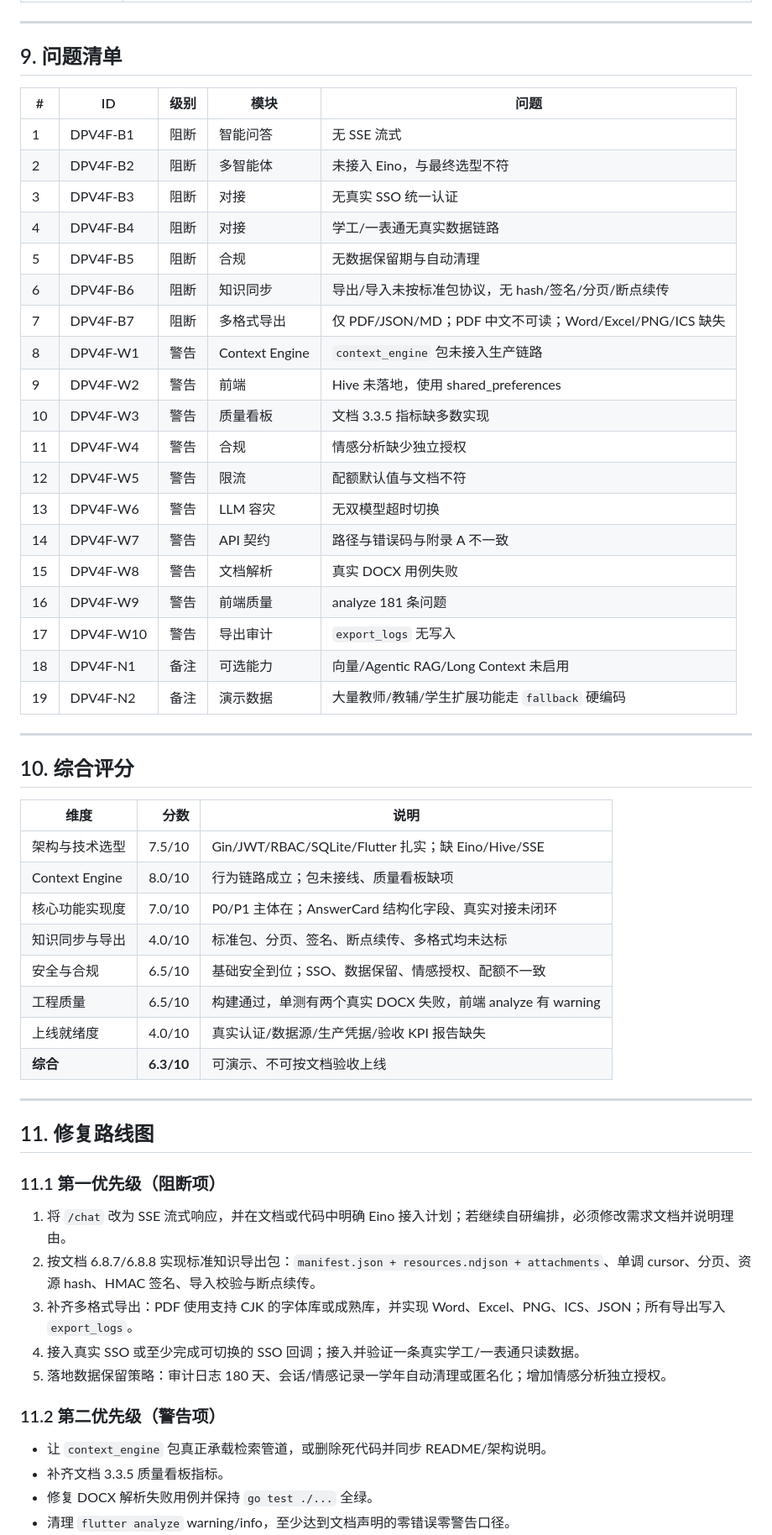
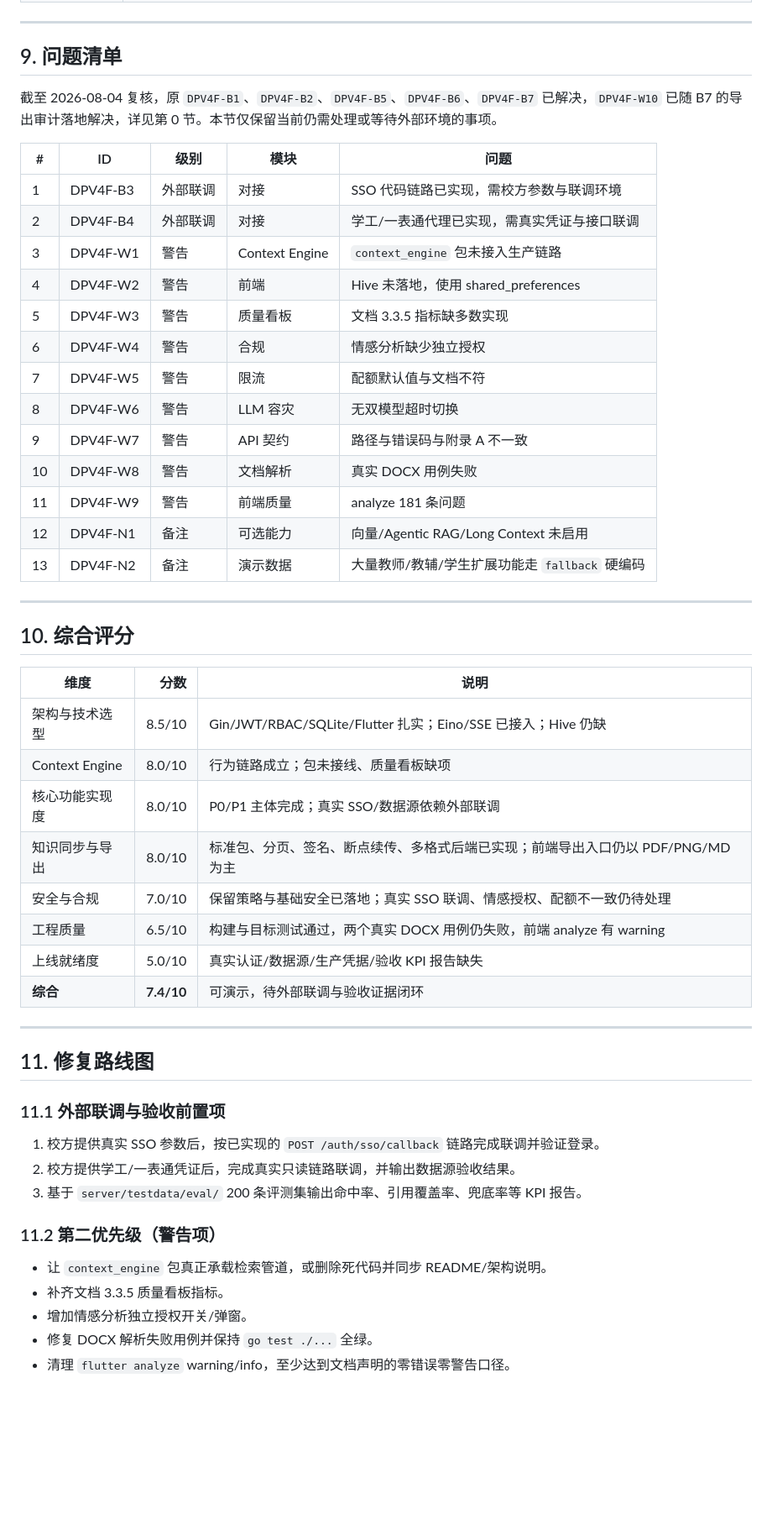
Before and after one commit to dll/wxx, a Markdown page: docs/蔚小芯DPV4F审核报告v1.md, the part around one of its changes. Shown at 84% size. Drawn GitHub-style; blank space fills up the shorter version.

```diff
--- a/docs/蔚小芯DPV4F审核报告v1.md
+++ b/docs/蔚小芯DPV4F审核报告v1.md
@@ -314,27 +317,23 @@
 
 ## 9. 问题清单
 
+截至 2026-08-04 复核，原 `DPV4F-B1`、`DPV4F-B2`、`DPV4F-B5`、`DPV4F-B6`、`DPV4F-B7` 已解决，`DPV4F-W10` 已随 B7 的导出审计落地解决，详见第 0 节。本节仅保留当前仍需处理或等待外部环境的事项。
+
 | # | ID | 级别 | 模块 | 问题 |
 |---|---|---|---|---|
-| 1 | DPV4F-B1 | 阻断 | 智能问答 | 无 SSE 流式 |
-| 2 | DPV4F-B2 | 阻断 | 多智能体 | 未接入 Eino，与最终选型不符 |
-| 3 | DPV4F-B3 | 阻断 | 对接 | 无真实 SSO 统一认证 |
-| 4 | DPV4F-B4 | 阻断 | 对接 | 学工/一表通无真实数据链路 |
-| 5 | DPV4F-B5 | 阻断 | 合规 | 无数据保留期与自动清理 |
-| 6 | DPV4F-B6 | 阻断 | 知识同步 | 导出/导入未按标准包协议，无 hash/签名/分页/断点续传 |
-| 7 | DPV4F-B7 | 阻断 | 多格式导出 | 仅 PDF/JSON/MD；PDF 中文不可读；Word/Excel/PNG/ICS 缺失 |
-| 8 | DPV4F-W1 | 警告 | Context Engine | `context_engine` 包未接入生产链路 |
-| 9 | DPV4F-W2 | 警告 | 前端 | Hive 未落地，使用 shared_preferences |
-| 10 | DPV4F-W3 | 警告 | 质量看板 | 文档 3.3.5 指标缺多数实现 |
-| 11 | DPV4F-W4 | 警告 | 合规 | 情感分析缺少独立授权 |
-| 12 | DPV4F-W5 | 警告 | 限流 | 配额默认值与文档不符 |
-| 13 | DPV4F-W6 | 警告 | LLM 容灾 | 无双模型超时切换 |
-| 14 | DPV4F-W7 | 警告 | API 契约 | 路径与错误码与附录 A 不一致 |
-| 15 | DPV4F-W8 | 警告 | 文档解析 | 真实 DOCX 用例失败 |
-| 16 | DPV4F-W9 | 警告 | 前端质量 | analyze 181 条问题 |
-| 17 | DPV4F-W10 | 警告 | 导出审计 | `export_logs` 无写入 |
-| 18 | DPV4F-N1 | 备注 | 可选能力 | 向量/Agentic RAG/Long Context 未启用 |
-| 19 | DPV4F-N2 | 备注 | 演示数据 | 大量教师/教辅/学生扩展功能走 `fallback` 硬编码 |
+| 1 | DPV4F-B3 | 外部联调 | 对接 | SSO 代码链路已实现，需校方参数与联调环境 |
+| 2 | DPV4F-B4 | 外部联调 | 对接 | 学工/一表通代理已实现，需真实凭证与接口联调 |
+| 3 | DPV4F-W1 | 警告 | Context Engine | `context_engine` 包未接入生产链路 |
+| 4 | DPV4F-W2 | 警告 | 前端 | Hive 未落地，使用 shared_preferences |
+| 5 | DPV4F-W3 | 警告 | 质量看板 | 文档 3.3.5 指标缺多数实现 |
+| 6 | DPV4F-W4 | 警告 | 合规 | 情感分析缺少独立授权 |
+| 7 | DPV4F-W5 | 警告 | 限流 | 配额默认值与文档不符 |
+| 8 | DPV4F-W6 | 警告 | LLM 容灾 | 无双模型超时切换 |
+| 9 | DPV4F-W7 | 警告 | API 契约 | 路径与错误码与附录 A 不一致 |
+| 10 | DPV4F-W8 | 警告 | 文档解析 | 真实 DOCX 用例失败 |
+| 11 | DPV4F-W9 | 警告 | 前端质量 | analyze 181 条问题 |
+| 12 | DPV4F-N1 | 备注 | 可选能力 | 向量/Agentic RAG/Long Context 未启用 |
+| 13 | DPV4F-N2 | 备注 | 演示数据 | 大量教师/教辅/学生扩展功能走 `fallback` 硬编码 |
 
 ---
 
@@ -342,31 +341,30 @@
 
 | 维度 | 分数 | 说明 |
 |---|---:|---|
-| 架构与技术选型 | 7.5/10 | Gin/JWT/RBAC/SQLite/Flutter 扎实；缺 Eino/Hive/SSE |
+| 架构与技术选型 | 8.5/10 | Gin/JWT/RBAC/SQLite/Flutter 扎实；Eino/SSE 已接入；Hive 仍缺 |
 | Context Engine | 8.0/10 | 行为链路成立；包未接线、质量看板缺项 |
-| 核心功能实现度 | 7.0/10 | P0/P1 主体在；AnswerCard 结构化字段、真实对接未闭环 |
-| 知识同步与导出 | 4.0/10 | 标准包、分页、签名、断点续传、多格式均未达标 |
-| 安全与合规 | 6.5/10 | 基础安全到位；SSO、数据保留、情感授权、配额不一致 |
-| 工程质量 | 6.5/10 | 构建通过，单测有两个真实 DOCX 失败，前端 analyze 有 warning |
-| 上线就绪度 | 4.0/10 | 真实认证/数据源/生产凭据/验收 KPI 报告缺失 |
-| **综合** | **6.3/10** | 可演示、不可按文档验收上线 |
+| 核心功能实现度 | 8.0/10 | P0/P1 主体完成；真实 SSO/数据源依赖外部联调 |
+| 知识同步与导出 | 8.0/10 | 标准包、分页、签名、断点续传、多格式后端已实现；前端导出入口仍以 PDF/PNG/MD 为主 |
+| 安全与合规 | 7.0/10 | 保留策略与基础安全已落地；真实 SSO 联调、情感授权、配额不一致仍待处理 |
+| 工程质量 | 6.5/10 | 构建与目标测试通过，两个真实 DOCX 用例仍失败，前端 analyze 有 warning |
+| 上线就绪度 | 5.0/10 | 真实认证/数据源/生产凭据/验收 KPI 报告缺失 |
+| **综合** | **7.4/10** | 可演示，待外部联调与验收证据闭环 |
 
 ---
 
 ## 11. 修复路线图
 
-### 11.1 第一优先级（阻断项）
+### 11.1 外部联调与验收前置项
 
-1. 将 `/chat` 改为 SSE 流式响应，并在文档或代码中明确 Eino 接入计划；若继续自研编排，必须修改需求文档并说明理由。
-2. 按文档 6.8.7/6.8.8 实现标准知识导出包：`manifest.json + resources.ndjson + attachments`、单调 cursor、分页、资源 hash、HMAC 签名、导入校验与断点续传。
-3. 补齐多格式导出：PDF 使用支持 CJK 的字体库或成熟库，并实现 Word、Excel、PNG、ICS、JSON；所有导出写入 `export_logs`。
-4. 接入真实 SSO 或至少完成可切换的 SSO 回调；接入并验证一条真实学工/一表通只读数据。
-5. 落地数据保留策略：审计日志 180 天、会话/情感记录一学年自动清理或匿名化；增加情感分析独立授权。
+1. 校方提供真实 SSO 参数后，按已实现的 `POST /auth/sso/callback` 链路完成联调并验证登录。
+2. 校方提供学工/一表通凭证后，完成真实只读链路联调，并输出数据源验收结果。
+3. 基于 `server/testdata/eval/` 200 条评测集输出命中率、引用覆盖率、兜底率等 KPI 报告。
 
 ### 11.2 第二优先级（警告项）
 
 - 让 `context_engine` 包真正承载检索管道，或删除死代码并同步 README/架构说明。
 - 补齐文档 3.3.5 质量看板指标。
+- 增加情感分析独立授权开关/弹窗。
 - 修复 DOCX 解析失败用例并保持 `go test ./...` 全绿。
 - 清理 `flutter analyze` warning/info，至少达到文档声明的零错误零警告口径。
 - 调整配额默认值或同步文档；实现双模型超时切换。
```
Also changed, not shown: other parts of docs/蔚小芯DPV4F审核报告v1.md (+61 -56 lines).
